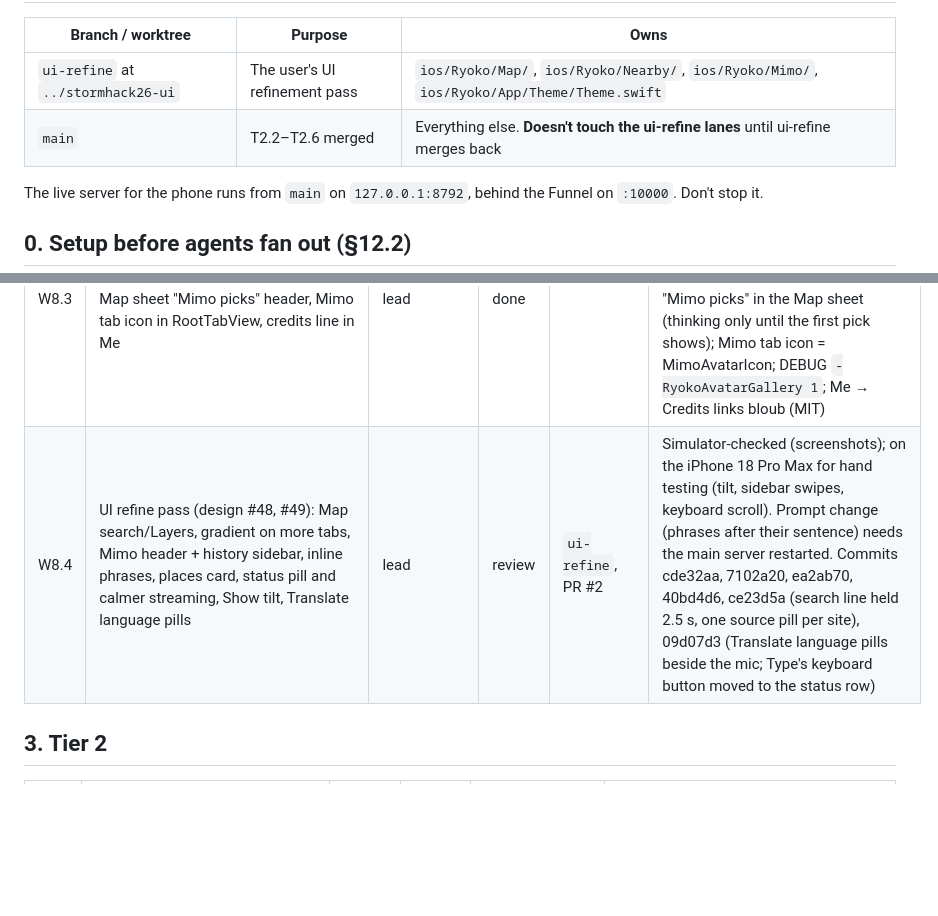
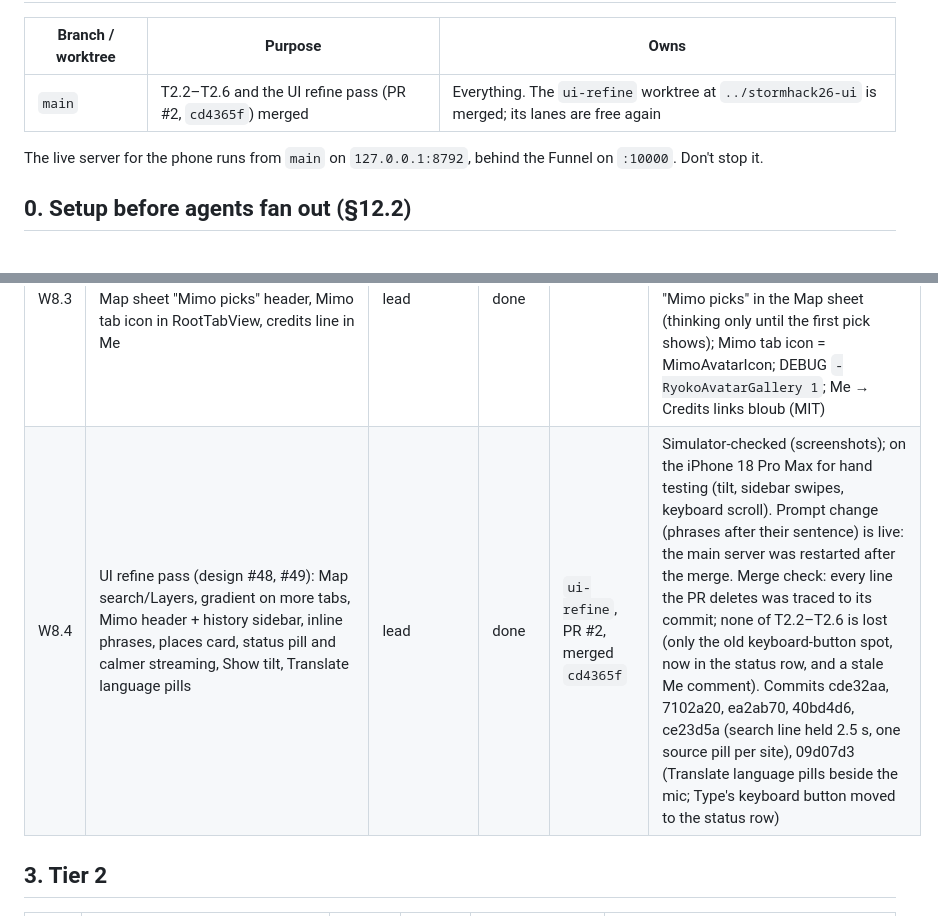
Before and after one commit to DanielOu1208/ryoko, a Markdown page: resource/implementation-tracking.md, 2 parts joined by grey strips. Drawn GitHub-style; blank space fills up the shorter version.

Commit message:
Tracker: UI refine merged (PR #2); main owns every lane again

```diff
--- a/resource/implementation-tracking.md
+++ b/resource/implementation-tracking.md
@@ -53,8 +53,7 @@ Updated 2026-10-03 16:40. Update this section whenever a screen changes state.
 
 | Branch / worktree | Purpose | Owns |
 | --- | --- | --- |
-| `ui-refine` at `../stormhack26-ui` | The user's UI refinement pass | `ios/Ryoko/Map/`, `ios/Ryoko/Nearby/`, `ios/Ryoko/Mimo/`, `ios/Ryoko/App/Theme/Theme.swift` |
-| `main` | T2.2–T2.6 merged | Everything else. **Doesn't touch the ui-refine lanes** until ui-refine merges back |
+| `main` | T2.2–T2.6 and the UI refine pass (PR #2, `cd4365f`) merged | Everything. The `ui-refine` worktree at `../stormhack26-ui` is merged; its lanes are free again |
 
 The live server for the phone runs from `main` on `127.0.0.1:8792`, behind the Funnel on `:10000`. Don't stop it.
 
@@ -193,7 +192,7 @@ Write down what you find. The results may change the spec.
 | W8.1 | Port bloub's `src/bot/` engine to Swift (pure `sample(t)`, exact measured constants, MIT header + THIRD_PARTY_NOTICES.md) with a numeric exactness check against the TS engine | agent:avatar | done |  | 11 engine files ported with MIT headers; THIRD_PARTY_NOTICES.md. Exactness: 1199 frames / 113 cases / ~600k numbers + 2040 eye-fit entries vs the TS engine, max error 5.7e-14 (a doctored reference fails the check) |
 | W8.2 | `MimoAvatarView(mood:size:)` (Canvas + TimelineView, .primary body, eye cut-outs, Reduce Motion), `MimoMood` (idle/listening/thinking/talking/happy), Mimo's own style preset, `MimoAvatarIcon` template image, DEBUG gallery | agent:avatar | done |  | `.mimo` style = pebble body (galet) + attentive upright eyes (x.ai is a circle glancing up-right). MimoMood idle/listening/thinking/talking/happy, MimoAvatarView (Canvas+TimelineView, Reduce Motion holds a still pose), MimoAvatarIcon template image, DEBUG MimoAvatarGallery |
 | W8.3 | Integrate: Mimo tab header (mood follows the chat stream/tool/done), Map sheet "Mimo picks" header, Mimo tab icon in RootTabView, credits line in Me | lead | done |  | Mimo intro avatar + a toolbar avatar during chats (mood: thinking while a tool runs / before text, talking while streaming, listening while typing, happy after a reply); avatar beside "Mimo picks" in the Map sheet (thinking only until the first pick shows); Mimo tab icon = MimoAvatarIcon; DEBUG `-RyokoAvatarGallery 1`; Me → Credits links bloub (MIT) |
-| W8.4 | UI refine pass (design #48, #49): Map search/Layers, gradient on more tabs, Mimo header + history sidebar, inline phrases, places card, status pill and calmer streaming, Show tilt, Translate language pills | lead | review | `ui-refine`, PR #2 | Simulator-checked (screenshots); on the iPhone 18 Pro Max for hand testing (tilt, sidebar swipes, keyboard scroll). Prompt change (phrases after their sentence) needs the main server restarted. Commits cde32aa, 7102a20, ea2ab70, 40bd4d6, ce23d5a (search line held 2.5 s, one source pill per site), 09d07d3 (Translate language pills beside the mic; Type's keyboard button moved to the status row) |
+| W8.4 | UI refine pass (design #48, #49): Map search/Layers, gradient on more tabs, Mimo header + history sidebar, inline phrases, places card, status pill and calmer streaming, Show tilt, Translate language pills | lead | done | `ui-refine`, PR #2, merged `cd4365f` | Simulator-checked (screenshots); on the iPhone 18 Pro Max for hand testing (tilt, sidebar swipes, keyboard scroll). Prompt change (phrases after their sentence) is live: the main server was restarted after the merge. Merge check: every line the PR deletes was traced to its commit; none of T2.2–T2.6 is lost (only the old keyboard-button spot, now in the status row, and a stale Me comment). Commits cde32aa, 7102a20, ea2ab70, 40bd4d6, ce23d5a (search line held 2.5 s, one source pill per site), 09d07d3 (Translate language pills beside the mic; Type's keyboard button moved to the status row) |
 
 ## 3. Tier 2
 
```
Also changed, not shown: other parts of resource/implementation-tracking.md (+1 -1 lines).
